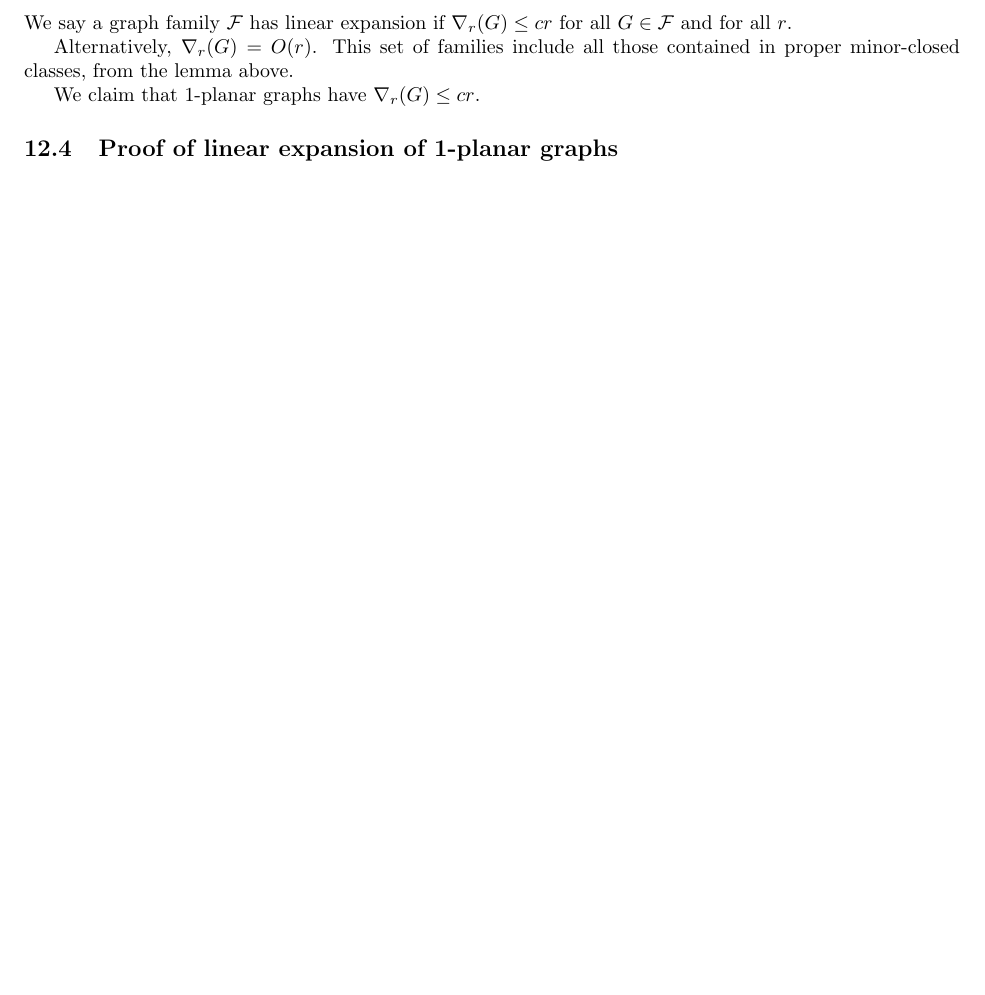
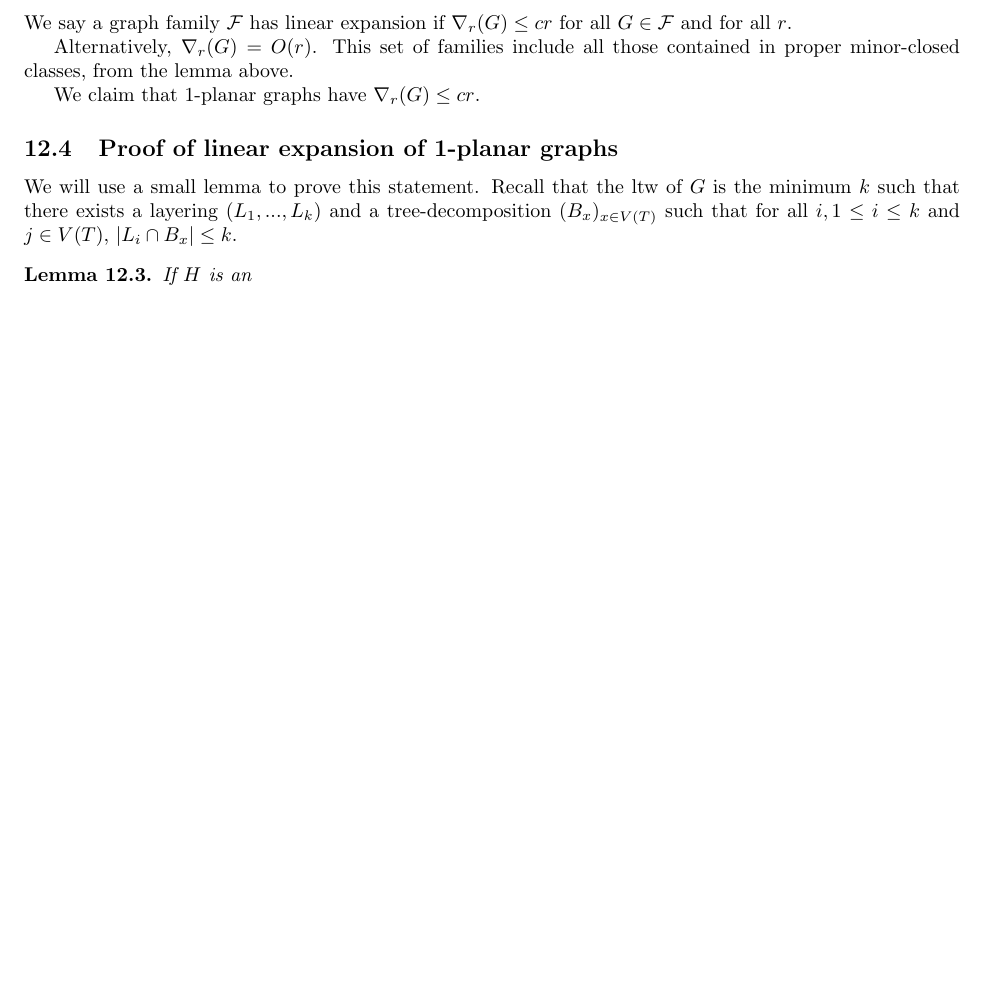
Before and after one commit to ErickLuu/Honours-Project-Notes, a LaTeX document (Notes/Structural Graph Theory/Structural Graph Theory notes.tex): part of page 16 of 16, cut so that both start at the same text, the shorter picture padded with empty space. Compiled offline with pdfLaTeX.

Commit message:
txs auto checkin

```diff
--- a/Notes/Structural Graph Theory/Structural Graph Theory notes.tex
+++ b/Notes/Structural Graph Theory/Structural Graph Theory notes.tex
@@ -697,4 +697,10 @@ This set of families include all those contained in proper minor-closed classes,
 We claim that 1-planar graphs have $\nabla_r(G) \leq cr$.
 
 \subsection{Proof of linear expansion of 1-planar graphs}
+
+We will use a small lemma to prove this statement. Recall that the ltw of $G$ is the minimum $k$ such that there exists a layering $(L_1, ..., L_k)$ and a tree-decomposition $(B_x)_{x \in V(T)}$ such that for all $i, 1 \leq i \leq k$ and $j \in V(T)$, $|L_i \cap B_x | \leq k$.
+
+\begin{lemma}
+	If $H$ is an
+\end{lemma}
 \end{document}
```
